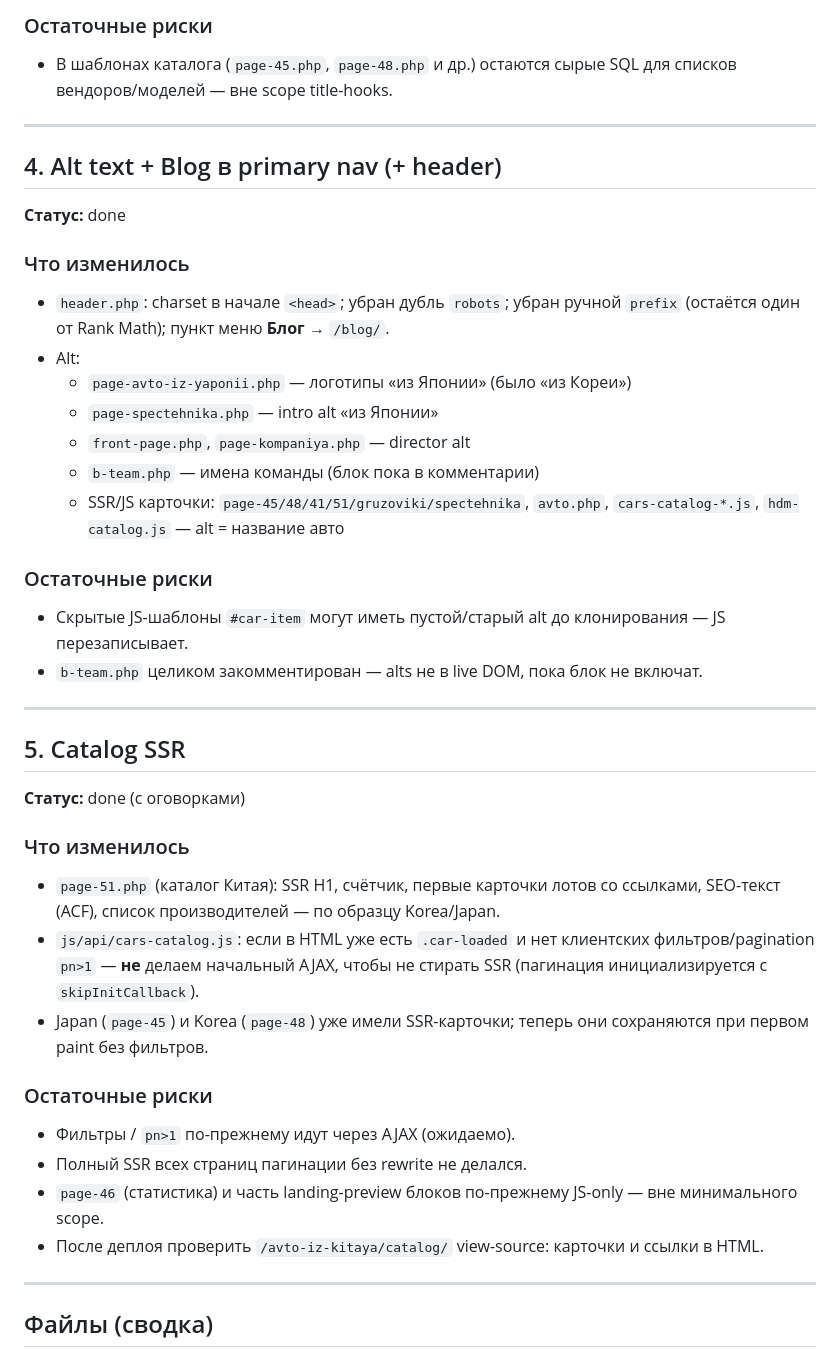
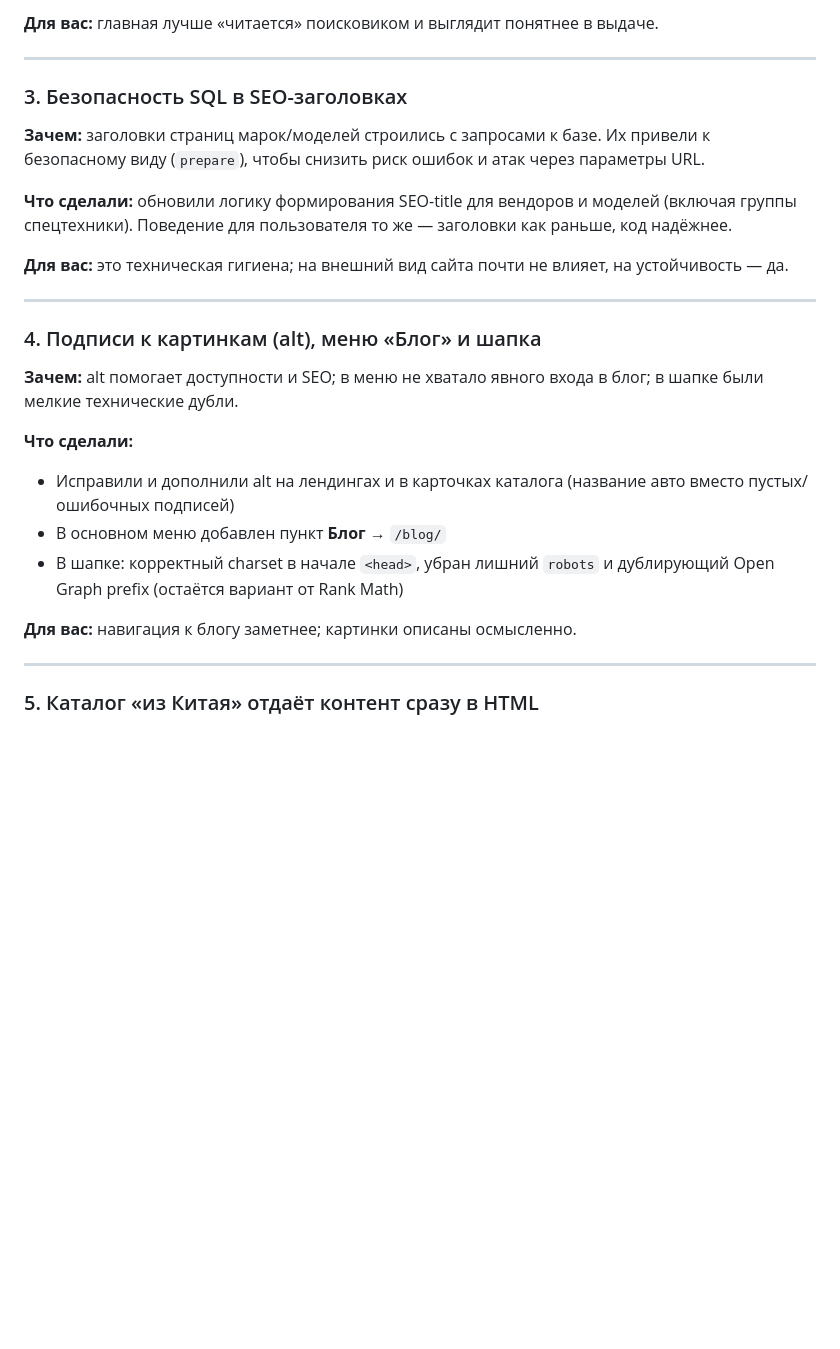
Before and after one commit to Voynere/proauc-seo, a Markdown page: SEO-REPORT.md, the part around one of its changes. GitHub-like rendering; blank space fills up the shorter version.

```diff
--- a/SEO-REPORT.md
+++ b/SEO-REPORT.md
@@ -65,44 +49,30 @@
 
-### Остаточные риски
-- В шаблонах каталога (`page-45.php`, `page-48.php` и др.) остаются сырые SQL для списков вендоров/моделей — вне scope title-hooks.
+**Для вас:** главная лучше «читается» поисковиком и выглядит понятнее в выдаче.
 
 ---
 
-## 4. Alt text + Blog в primary nav (+ header)
+### 3. Безопасность SQL в SEO-заголовках
 
-**Статус:** done
+**Зачем:** заголовки страниц марок/моделей строились с запросами к базе. Их привели к безопасному виду (`prepare`), чтобы снизить риск ошибок и атак через параметры URL.
 
-### Что изменилось
-- `header.php`: charset в начале `<head>`; убран дубль `robots`; убран ручной `prefix` (остаётся один от Rank Math); пункт меню **Блог** → `/blog/`.
-- Alt:
-  - `page-avto-iz-yaponii.php` — логотипы «из Японии» (было «из Кореи»)
-  - `page-spectehnika.php` — intro alt «из Японии»
-  - `front-page.php`, `page-kompaniya.php` — director alt
-  - `b-team.php` — имена команды (блок пока в комментарии)
-  - SSR/JS карточки: `page-45/48/41/51/gruzoviki/spectehnika`, `avto.php`, `cars-catalog-*.js`, `hdm-catalog.js` — alt = название авто
+**Что сделали:** обновили логику формирования SEO-title для вендоров и моделей (включая группы спецтехники). Поведение для пользователя то же — заголовки как раньше, код надёжнее.
 
-### Остаточные риски
-- Скрытые JS-шаблоны `#car-item` могут иметь пустой/старый alt до клонирования — JS перезаписывает.
-- `b-team.php` целиком закомментирован — alts не в live DOM, пока блок не включат.
+**Для вас:** это техническая гигиена; на внешний вид сайта почти не влияет, на устойчивость — да.
 
 ---
 
-## 5. Catalog SSR
+### 4. Подписи к картинкам (alt), меню «Блог» и шапка
 
-**Статус:** done (с оговорками)
+**Зачем:** alt помогает доступности и SEO; в меню не хватало явного входа в блог; в шапке были мелкие технические дубли.
 
-### Что изменилось
-- `page-51.php` (каталог Китая): SSR H1, счётчик, первые карточки лотов со ссылками, SEO-текст (ACF), список производителей — по образцу Korea/Japan.
-- `js/api/cars-catalog.js`: если в HTML уже есть `.car-loaded` и нет клиентских фильтров/pagination `pn>1` — **не** делаем начальный AJAX, чтобы не стирать SSR (пагинация инициализируется с `skipInitCallback`).
-- Japan (`page-45`) и Korea (`page-48`) уже имели SSR-карточки; теперь они сохраняются при первом paint без фильтров.
+**Что сделали:**
+- Исправили и дополнили alt на лендингах и в карточках каталога (название авто вместо пустых/ошибочных подписей)
+- В основном меню добавлен пункт **Блог** → `/blog/`
+- В шапке: корректный charset в начале `<head>`, убран лишний `robots` и дублирующий Open Graph prefix (остаётся вариант от Rank Math)
 
-### Остаточные риски
-- Фильтры / `pn>1` по-прежнему идут через AJAX (ожидаемо).
-- Полный SSR всех страниц пагинации без rewrite не делался.
-- `page-46` (статистика) и часть landing-preview блоков по-прежнему JS-only — вне минимального scope.
-- После деплоя проверить `/avto-iz-kitaya/catalog/` view-source: карточки и ссылки в HTML.
+**Для вас:** навигация к блогу заметнее; картинки описаны осмысленно.
 
 ---
 
-## Файлы (сводка)
+### 5. Каталог «из Китая» отдаёт контент сразу в HTML
 
```
Also changed, not shown: other parts of SEO-REPORT.md (+82 -65 lines).
